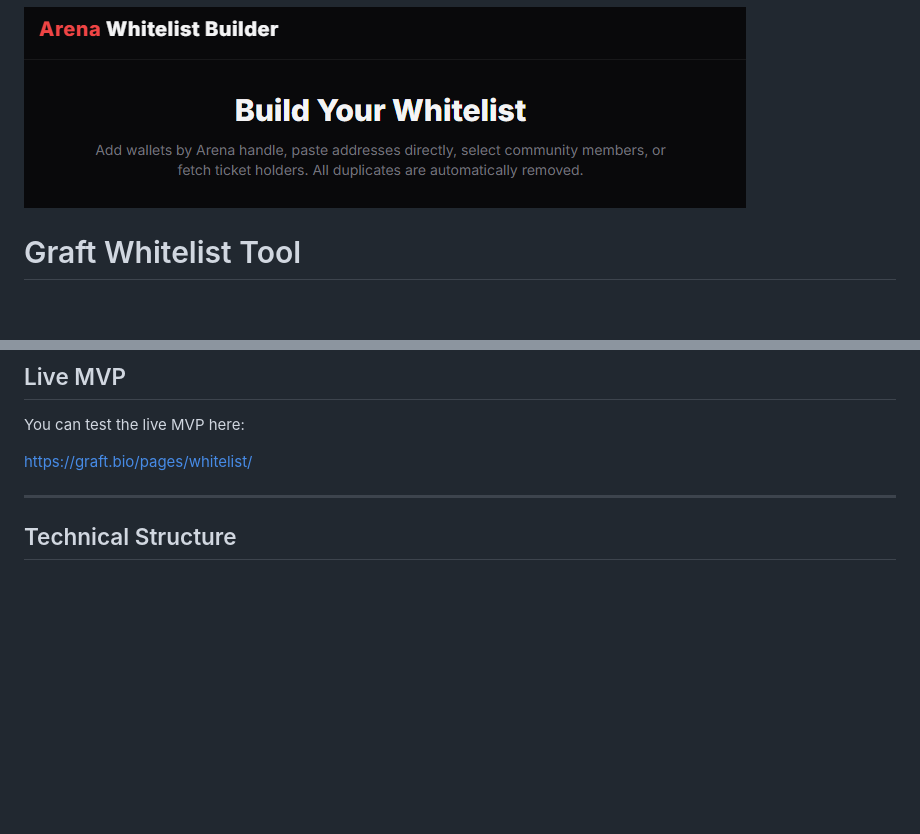
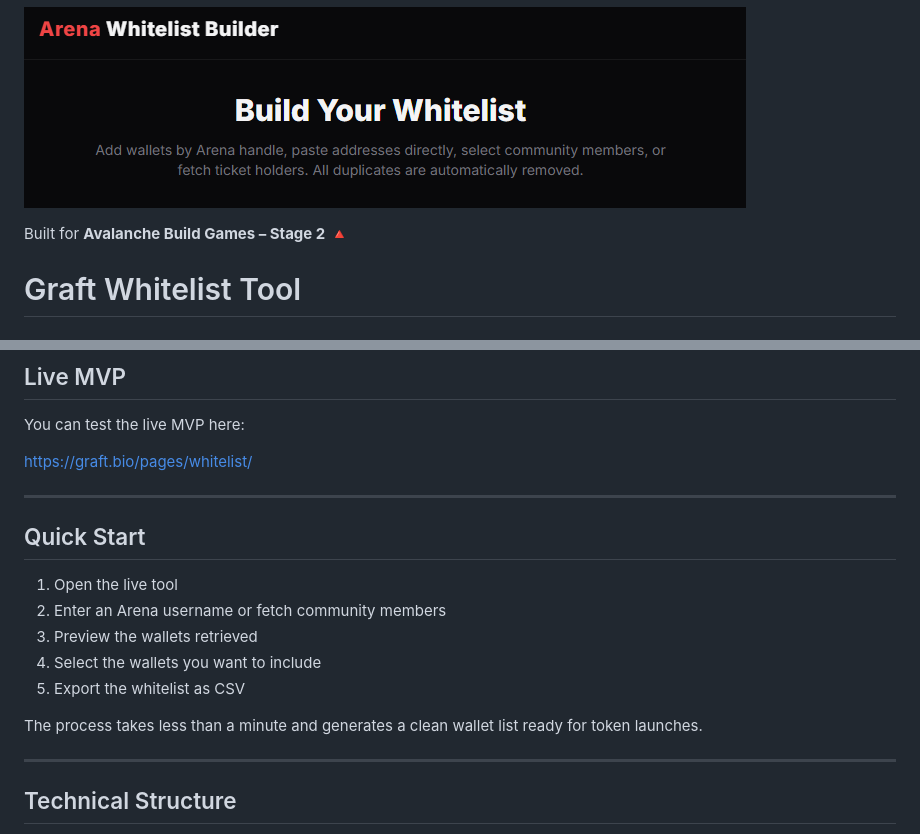
Before and after one commit to leriken/graft, a Markdown page: README.md, 2 parts joined by grey strips. Rendered like a GitHub page; blank space fills up the shorter version.

```diff
--- a/README.md
+++ b/README.md
@@ -2,6 +2,7 @@
 
 ![Graft Whitelist Tool](./preview.png)
 
+Built for **Avalanche Build Games – Stage 2** 🔺
 
 # Graft Whitelist Tool
 
@@ -49,6 +50,18 @@ The goal is to make whitelist generation **faster, cleaner, and more community-d
 You can test the live MVP here:
 
 https://graft.bio/pages/whitelist/
+
+---
+
+## Quick Start
+
+1. Open the live tool
+2. Enter an Arena username or fetch community members
+3. Preview the wallets retrieved
+4. Select the wallets you want to include
+5. Export the whitelist as CSV
+
+The process takes less than a minute and generates a clean wallet list ready for token launches.
 
 ---
 
```
